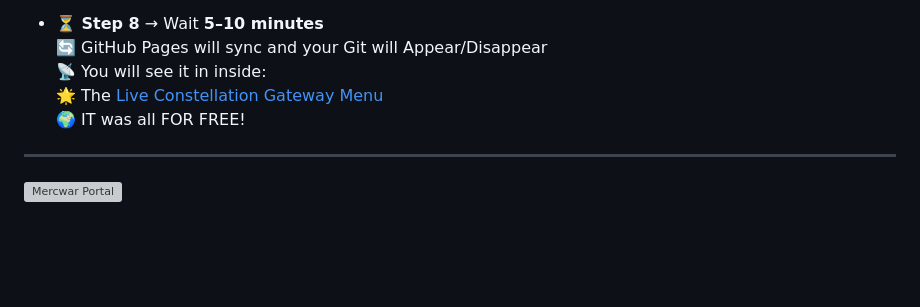
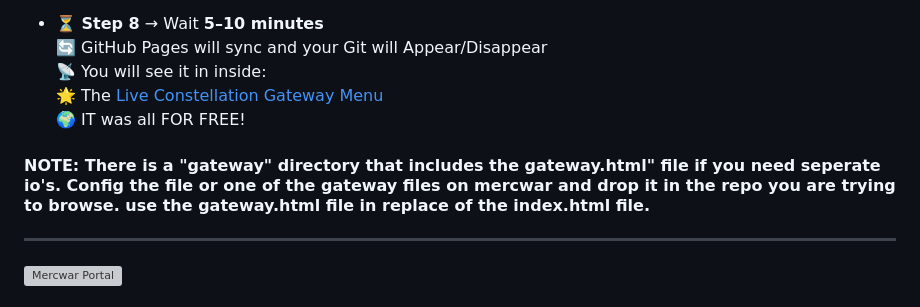
Before and after one commit to mercwar/CYBORG-LIVE-GIT-BROWSER, a Markdown page: readme.md, the part around one of its changes. Rendered like a GitHub page; blank space fills up the shorter version; grey boxes are pictures that could not be loaded.

```diff
--- a/readme.md
+++ b/readme.md
@@ -61,6 +61,7 @@
   </a>
   🌍 IT was all FOR FREE!
 
+#### NOTE: There is a "gateway" directory that includes the gateway.html" file if you need seperate io's. Config the file or one of the gateway files on mercwar and drop it in the repo you are trying to browse. use the gateway.html file in replace of the index.html file.
 ---
 
 <a target="_self" title="CLICK HERE to ENTER the GATEWAY FREE!" href="https://mercwar01.byethost3.com">
```
Also changed, not shown: other parts of readme.md (+1 -0 lines).
